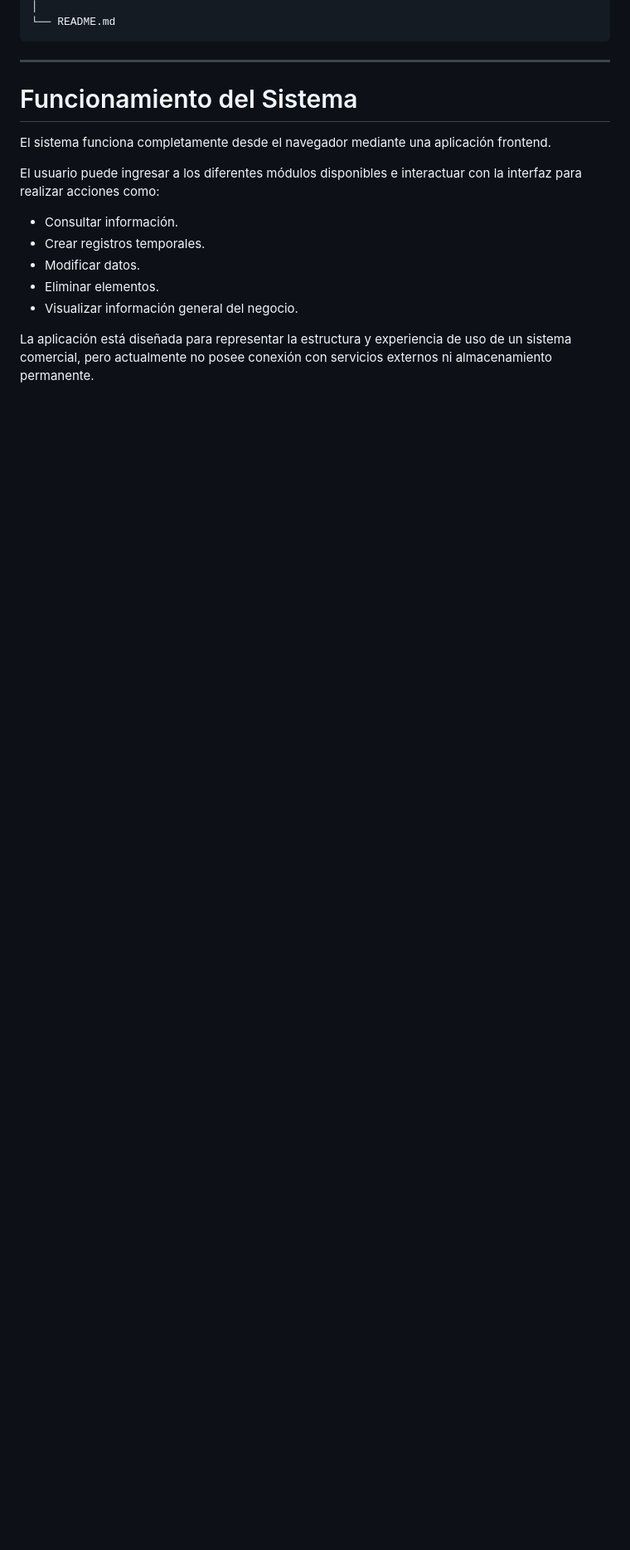
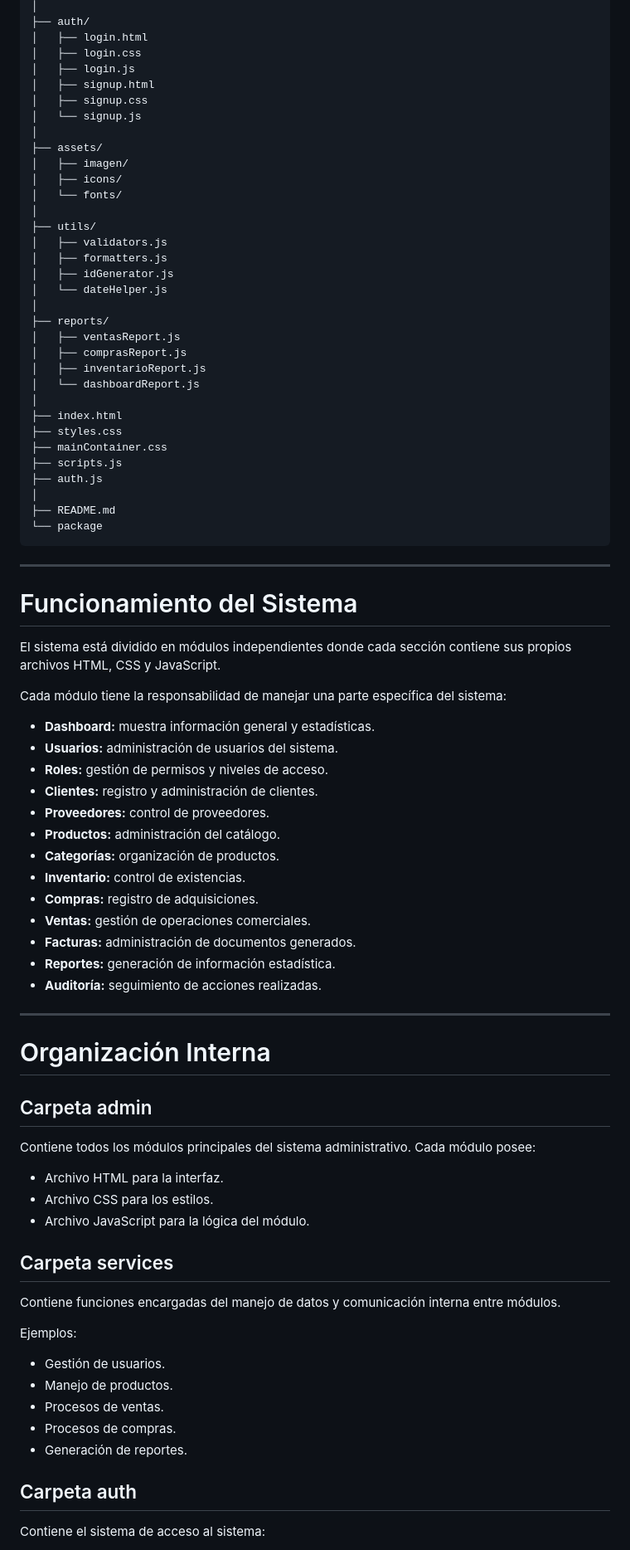
Before and after one commit to Arnold120/Gesti-n-Comercial, a Markdown page: README.md, the part around one of its changes. Shown at 83% size. Rendered like a GitHub page; blank space fills up the shorter version.

Commit message:
Revise README for project overview and features
Updated project description, features, and structure in README.md to reflect the current state and capabilities of the web application.

````diff
--- a/README.md
+++ b/README.md
@@ -69,19 +118,86 @@ Proyecto/
 │
-└── README.md
+├── auth/
+│   ├── login.html
+│   ├── login.css
+│   ├── login.js
+│   ├── signup.html
+│   ├── signup.css
+│   └── signup.js
+│
+├── assets/
+│   ├── imagen/
+│   ├── icons/
+│   └── fonts/
+│
+├── utils/
+│   ├── validators.js
+│   ├── formatters.js
+│   ├── idGenerator.js
+│   └── dateHelper.js
+│
+├── reports/
+│   ├── ventasReport.js
+│   ├── comprasReport.js
+│   ├── inventarioReport.js
+│   └── dashboardReport.js
+│
+├── index.html
+├── styles.css
+├── mainContainer.css
+├── scripts.js
+├── auth.js
+│
+├── README.md
+└── package
 ```
 
 ---
 
 # Funcionamiento del Sistema
 
-El sistema funciona completamente desde el navegador mediante una aplicación frontend.
+El sistema está dividido en módulos independientes donde cada sección contiene sus propios archivos HTML, CSS y JavaScript.
 
-El usuario puede ingresar a los diferentes módulos disponibles e interactuar con la interfaz para realizar acciones como:
+Cada módulo tiene la responsabilidad de manejar una parte específica del sistema:
 
-- Consultar información.
-- Crear registros temporales.
-- Modificar datos.
-- Eliminar elementos.
-- Visualizar información general del negocio.
+- **Dashboard:** muestra información general y estadísticas.
+- **Usuarios:** administración de usuarios del sistema.
+- **Roles:** gestión de permisos y niveles de acceso.
+- **Clientes:** registro y administración de clientes.
+- **Proveedores:** control de proveedores.
+- **Productos:** administración del catálogo.
+- **Categorías:** organización de productos.
+- **Inventario:** control de existencias.
+- **Compras:** registro de adquisiciones.
+- **Ventas:** gestión de operaciones comerciales.
+- **Facturas:** administración de documentos generados.
+- **Reportes:** generación de información estadística.
+- **Auditoría:** seguimiento de acciones realizadas.
 
-La aplicación está diseñada para representar la estructura y experiencia de uso de un sistema comercial, pero actualmente no posee conexión con servicios externos ni almacenamiento permanente.
+---
+
+# Organización Interna
+
+## Carpeta admin
+
+Contiene todos los módulos principales del sistema administrativo. Cada módulo posee:
+
+- Archivo HTML para la interfaz.
+- Archivo CSS para los estilos.
+- Archivo JavaScript para la lógica del módulo.
+
+## Carpeta services
+
+Contiene funciones encargadas del manejo de datos y comunicación interna entre módulos.
+
+Ejemplos:
+
+- Gestión de usuarios.
+- Manejo de productos.
+- Procesos de ventas.
+- Procesos de compras.
+- Generación de reportes.
+
+## Carpeta auth
+
+Contiene el sistema de acceso al sistema:
+
````
Also changed, not shown: other parts of README.md (+158 -139 lines).
